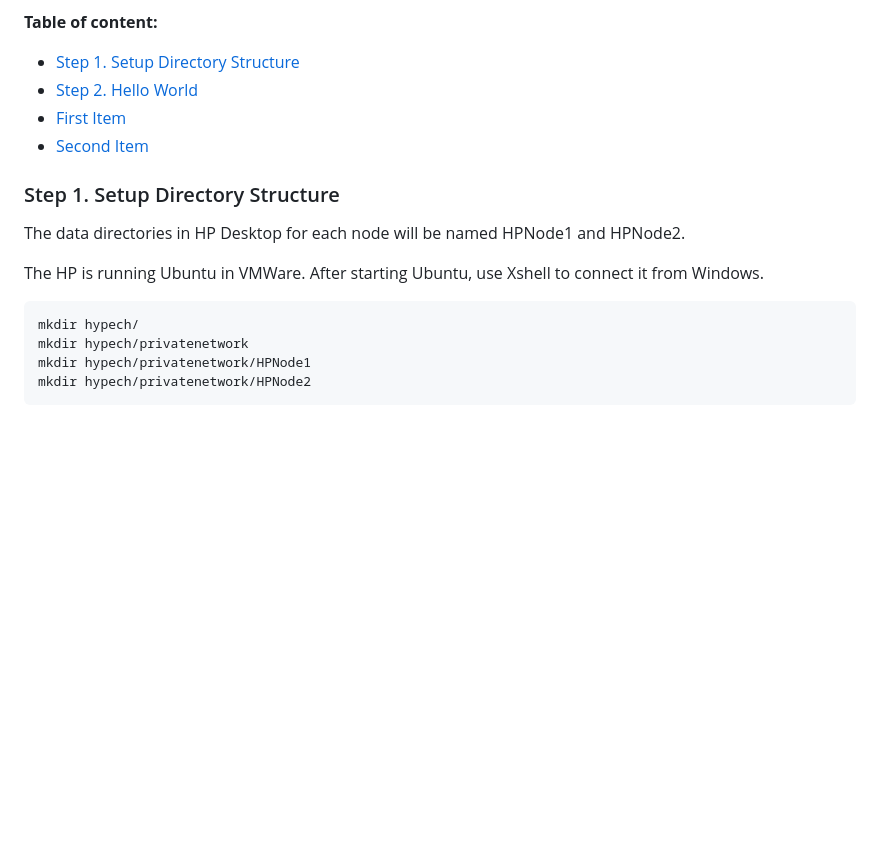
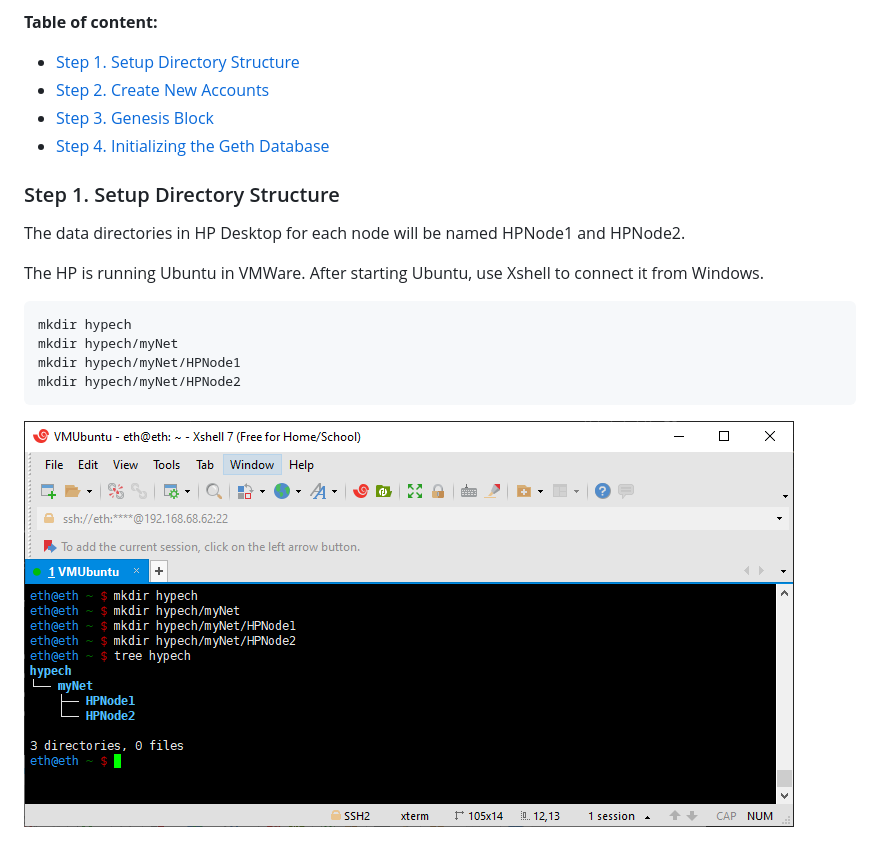
Before and after one commit to pynasonic/HypechETH, a Markdown page: Chapter 2. Hello World Ethereum POA Network on Your Own Computer.md, the part around one of its changes. GitHub-like rendering; pictures changed too: image-4.png (added); blank space fills up the shorter version.

````diff
--- a/Chapter 2. Hello World Ethereum POA Network on Your Own Computer.md
+++ b/Chapter 2. Hello World Ethereum POA Network on Your Own Computer.md
@@ -19,9 +19,9 @@ We'll start from the HP Pavilion. I will set up our home private Ethereum networ
 
 **Table of content:**
 - [Step 1. Setup Directory Structure](#directory)
-- [Step 2. Hello World](#item-one)
-- [First Item](#item-two)
-- [Second Item](#item-three)
+- [Step 2. Create New Accounts](#newaccount)
+- [Step 3. Genesis Block](#genesieblock)
+- [Step 4. Initializing the Geth Database](#initializegeth)
 
 <a id="directory"></a>
 ### Step 1. Setup Directory Structure
@@ -30,9 +30,10 @@ The data directories in HP Desktop for each node will be named <span style="back
 The HP is running Ubuntu in VMWare. After starting Ubuntu, use Xshell to connect it from Windows.
 
 ```
-mkdir hypech/
-mkdir hypech/privatenetwork
-mkdir hypech/privatenetwork/HPNode1
-mkdir hypech/privatenetwork/HPNode2
+mkdir hypech
+mkdir hypech/myNet
+mkdir hypech/myNet/HPNode1
+mkdir hypech/myNet/HPNode2
 ```
+![Directory Structure](image-4.png)
 
````
Also changed, not shown: other parts of Chapter 2. Hello World Ethereum POA Network on Your Own Computer.md (+49 -32 lines), image-3.png (added), image-5.png (added), image-6.png (added), image-7.png (added), image-8.png (added).
